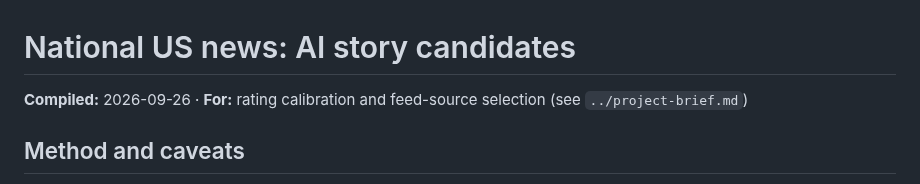
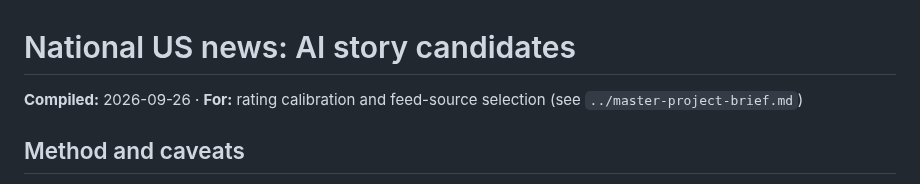
Before and after one commit to LeylaTurk/AI-Builders-Conference, a Markdown page: news-research/national-us-news.md, the part around the change. GitHub-like rendering.

Commit message:
Point news-research link to the master brief
Co-Authored-By: Claude Opus 5.5 <noreply@anthropic.com>
Claude-Session: https://claude.ai/code/session_01PBkhBvGJjuYg6RR97ZxZ2j

```diff
--- a/news-research/national-us-news.md
+++ b/news-research/national-us-news.md
@@ -1,6 +1,6 @@
 # National US news: AI story candidates
 
-**Compiled:** 2026-09-26 · **For:** rating calibration and feed-source selection (see `../project-brief.md`)
+**Compiled:** 2026-09-26 · **For:** rating calibration and feed-source selection (see `../master-project-brief.md`)
 
 ## Method and caveats
 
```
